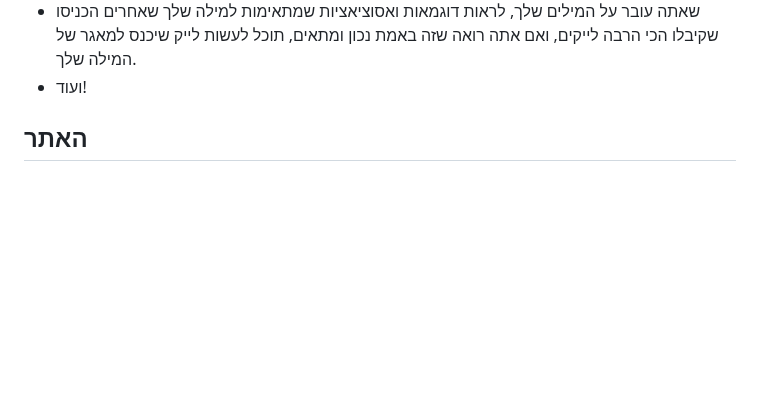
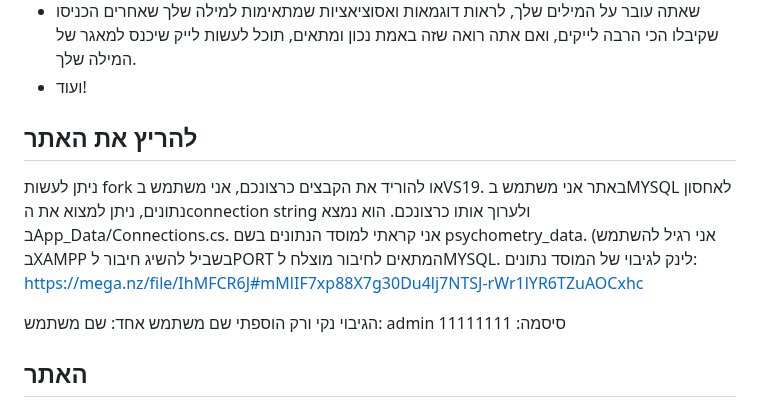
Before and after one commit to NavehVH/Psychowords, a Markdown page: README.md, the part around the change. GitHub-like rendering; blank space fills up the shorter version.

```diff
--- a/README.md
+++ b/README.md
@@ -27,6 +27,17 @@
 
 </details>
 <!-->
+
+## להריץ את האתר
+ניתן לעשות fork או להוריד את הקבצים כרצונכם, אני משתמש בVS19.
+באתר אני משתמש בMYSQL לאחסון נתונים, ניתן למצוא את הconnection string ולערוך אותו כרצונכם. הוא נמצא בApp_Data/Connections.cs. אני קראתי למוסד הנתונים בשם psychometry_data.
+(אני רגיל להשתמש בXAMPP בשביל להשיג חיבור לPORT המתאים לחיבור מוצלח לMYSQL.
+לינק לגיבוי של המוסד נתונים: https://mega.nz/file/IhMFCR6J#mMlIF7xp88X7g30Du4lj7NTSJ-rWr1lYR6TZuAOCxhc
+
+הגיבוי נקי ורק הוספתי שם משתמש אחד:
+שם משתמש: admin
+סיסמה: 11111111
+
 ## האתר
 האתר נבנה בASP.NET, בC#, בBOOTSTRAP, בJS ובAJAX בשביל שלא יהיה צורך לרענן את הדף ברוב השימושים.
 עם שימוש במוסד נתונים MYSQL.
```
